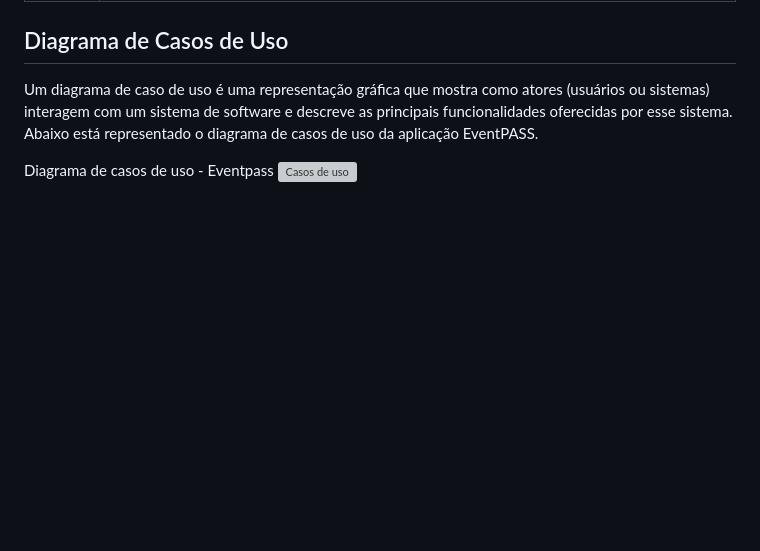
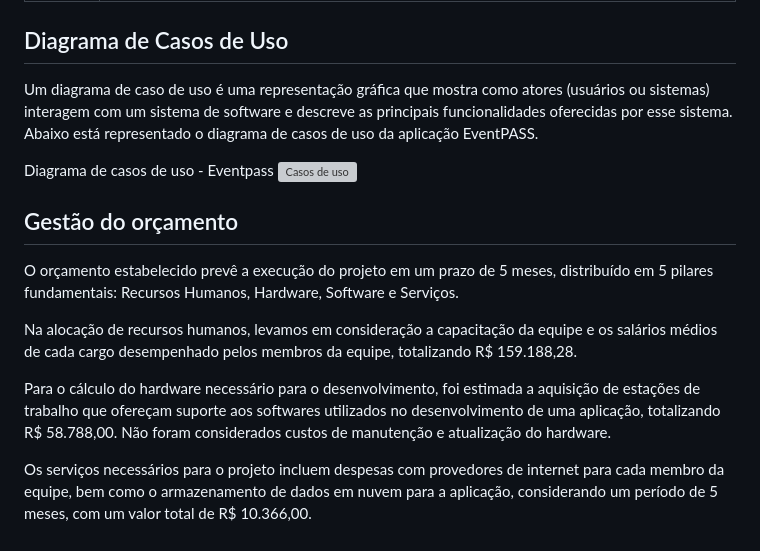
Before and after one commit to ICEI-PUC-Minas-PMV-ADS/pmv-ads-2024-1-e3-proj-mov-t4-eventpass, a Markdown page: docs/02-Especificação do Projeto.md, the part around the change. GitHub-like rendering; blank space fills up the shorter version; grey boxes are pictures that could not be loaded.

Commit message:
Update 02-Especificação do Projeto.md
DOC - Gestão do orçamento

```diff
--- a/docs/02-Especificação do Projeto.md
+++ b/docs/02-Especificação do Projeto.md
@@ -100,3 +100,13 @@ Um diagrama de caso de uso é uma representação gráfica que mostra como atore
 
 Diagrama de casos de uso - Eventpass
 ![Casos de uso](img/diagramaCasoDeUso.svg)
+
+## Gestão do orçamento
+
+O orçamento estabelecido prevê a execução do projeto em um prazo de 5 meses, distribuído em 5 pilares fundamentais: Recursos Humanos, Hardware, Software e Serviços.
+
+Na alocação de recursos humanos, levamos em consideração a capacitação da equipe e os salários médios de cada cargo desempenhado pelos membros da equipe, totalizando R$ 159.188,28.
+
+Para o cálculo do hardware necessário para o desenvolvimento, foi estimada a aquisição de estações de trabalho que ofereçam suporte aos softwares utilizados no desenvolvimento de uma aplicação, totalizando R$ 58.788,00. Não foram considerados custos de manutenção e atualização do hardware.
+
+Os serviços necessários para o projeto incluem despesas com provedores de internet para cada membro da equipe, bem como o armazenamento de dados em nuvem para a aplicação, considerando um período de 5 meses, com um valor total de R$ 10.366,00.
```
